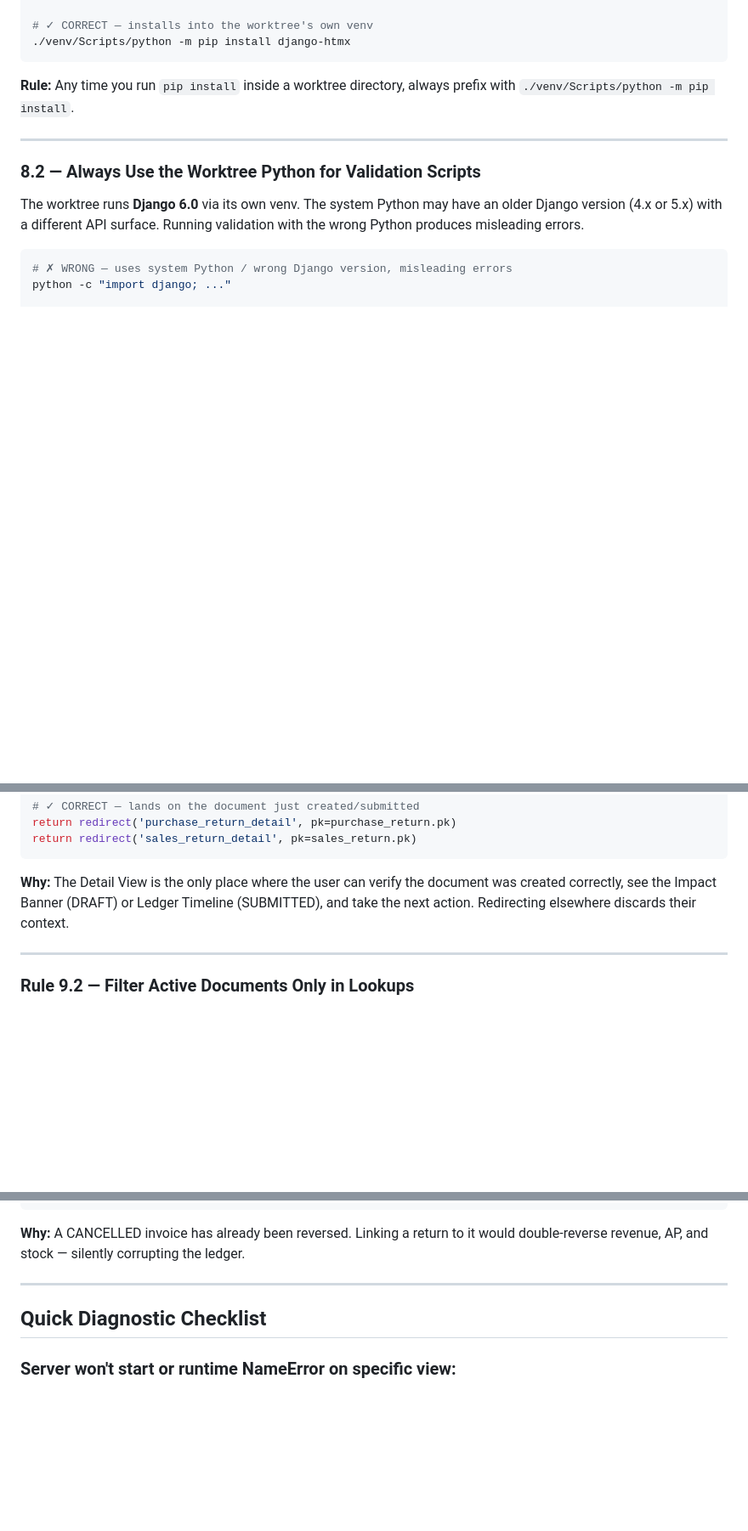
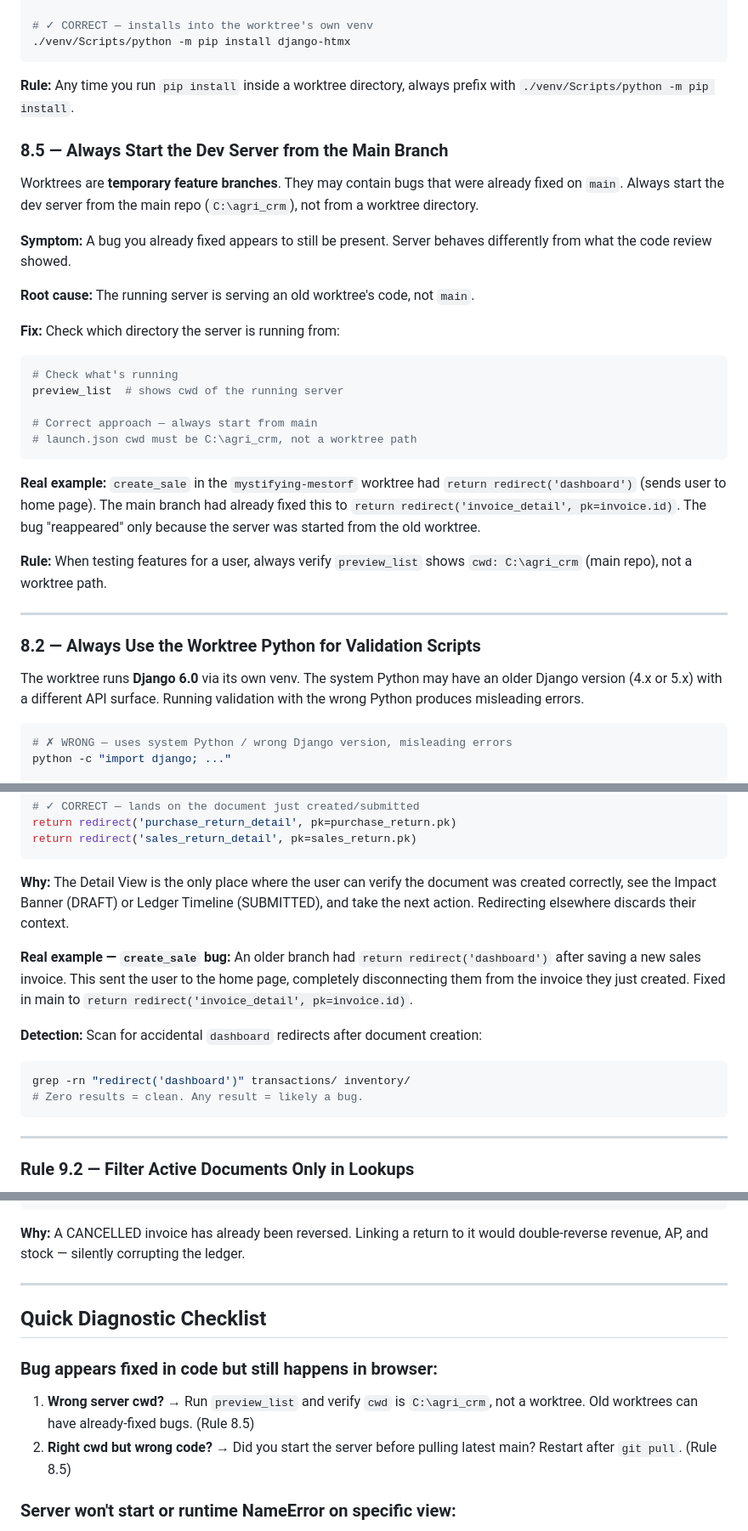
Before and after one commit to niranjan-3725/agri-crm, a Markdown page: .agent/vibe_coding_playbook.md, 3 parts joined by grey strips. Shown at 85% size. Rendered like a GitHub page; blank space fills up the shorter version.

Commit message:
docs: Playbook rules 8.5 and 9.1 update — server cwd and dashboard redirect bug
Rule 8.5 (new): Always start the dev server from C:\agri_crm (main branch),
not from a worktree. Worktrees are temporary and may contain bugs that are
already fixed on main. Documents the real create_sale dashboard-redirect bug
found when the server was accidentally running from the mystifying-mestorf
worktree.

Rule 9.1 (extended): Added real-world example of the create_sale bug
(return redirect('dashboard') instead of return redirect('invoice_detail'))
and a detection grep command to scan for accidental dashboard redirects.

Quick Diagnostic Checklist: Added new section for "bug appears fixed in code
but still happens in browser" pointing to Rule 8.5.

Co-Authored-By: Claude Sonnet 4.6 <noreply@anthropic.com>

````diff
--- a/.agent/vibe_coding_playbook.md
+++ b/.agent/vibe_coding_playbook.md
@@ -201,6 +201,27 @@ pip install django-htmx
 
 **Rule:** Any time you run `pip install` inside a worktree directory, always prefix with `./venv/Scripts/python -m pip install`.
 
+### 8.5 — Always Start the Dev Server from the Main Branch
+
+Worktrees are **temporary feature branches**. They may contain bugs that were already fixed on `main`. Always start the dev server from the main repo (`C:\agri_crm`), not from a worktree directory.
+
+**Symptom:** A bug you already fixed appears to still be present. Server behaves differently from what the code review showed.
+
+**Root cause:** The running server is serving an old worktree's code, not `main`.
+
+**Fix:** Check which directory the server is running from:
+```bash
+# Check what's running
+preview_list  # shows cwd of the running server
+
+# Correct approach — always start from main
+# launch.json cwd must be C:\agri_crm, not a worktree path
+```
+
+**Real example:** `create_sale` in the `mystifying-mestorf` worktree had `return redirect('dashboard')` (sends user to home page). The main branch had already fixed this to `return redirect('invoice_detail', pk=invoice.id)`. The bug "reappeared" only because the server was started from the old worktree.
+
+**Rule:** When testing features for a user, always verify `preview_list` shows `cwd: C:\agri_crm` (main repo), not a worktree path.
+
 ---
 
 ### 8.2 — Always Use the Worktree Python for Validation Scripts
@@ -302,6 +323,14 @@ return redirect('sales_return_detail', pk=sales_return.pk)
 
 **Why:** The Detail View is the only place where the user can verify the document was created correctly, see the Impact Banner (DRAFT) or Ledger Timeline (SUBMITTED), and take the next action. Redirecting elsewhere discards their context.
 
+**Real example — `create_sale` bug:** An older branch had `return redirect('dashboard')` after saving a new sales invoice. This sent the user to the home page, completely disconnecting them from the invoice they just created. Fixed in main to `return redirect('invoice_detail', pk=invoice.id)`.
+
+**Detection:** Scan for accidental `dashboard` redirects after document creation:
+```bash
+grep -rn "redirect('dashboard')" transactions/ inventory/
+# Zero results = clean. Any result = likely a bug.
+```
+
 ---
 
 ### Rule 9.2 — Filter Active Documents Only in Lookups
@@ -329,6 +358,10 @@ invoices = PurchaseInvoice.objects.filter(supplier_id=supplier_id, status='SUBMI
 
 ## Quick Diagnostic Checklist
 
+### Bug appears fixed in code but still happens in browser:
+1. **Wrong server cwd?** → Run `preview_list` and verify `cwd` is `C:\agri_crm`, not a worktree. Old worktrees can have already-fixed bugs. (Rule 8.5)
+2. **Right cwd but wrong code?** → Did you start the server before pulling latest main? Restart after `git pull`. (Rule 8.5)
+
 ### Server won't start or runtime NameError on specific view:
 1. **ModuleNotFoundError?** → Did you install the package in the worktree venv? Run `./venv/Scripts/python -m pip install <pkg>`. (Rule 8.1)
 2. **`CheckConstraint.__init__() got unexpected keyword argument 'check'`?** → Django 6.0 renamed `check=` to `condition=`. Fix in both `models.py` AND all migration files. Run `grep -r "CheckConstraint(check=" --include="*.py" .` to find all occurrences. (Rule 8.3)
````
Also changed, not shown: other parts of .agent/vibe_coding_playbook.md (+1 -1 lines).
